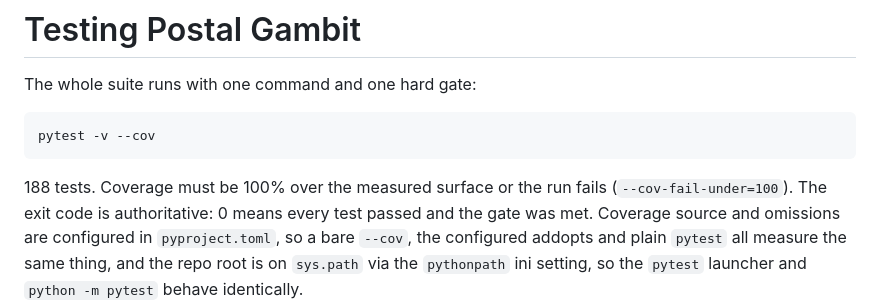
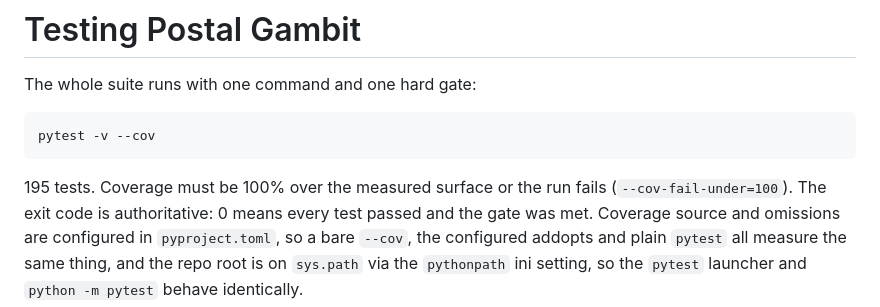
Before and after one commit to oernster/postal-gambit, a Markdown page: TESTING.md, the part around the change. GitHub-like rendering.

````diff
--- a/TESTING.md
+++ b/TESTING.md
@@ -6,7 +6,7 @@ The whole suite runs with one command and one hard gate:
 pytest -v --cov
 ```
 
-188 tests. Coverage must be 100% over the measured surface or the run
+195 tests. Coverage must be 100% over the measured surface or the run
 fails (`--cov-fail-under=100`). The exit code is authoritative: 0 means
 every test passed and the gate was met. Coverage source and omissions are
 configured in `pyproject.toml`, so a bare `--cov`, the configured addopts
````
Also changed, not shown: ARCHITECTURE.md (+44 -11 lines), README.md (+9 -3 lines).
